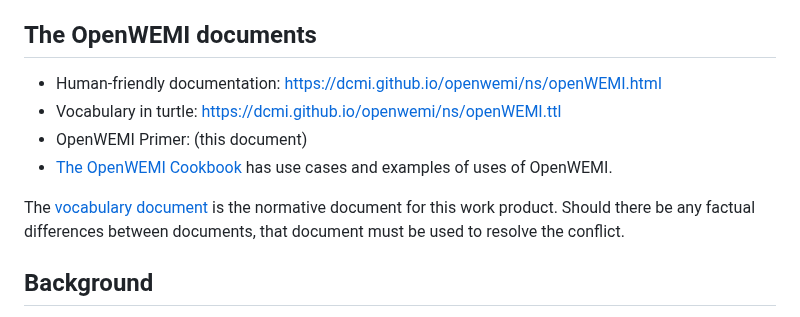
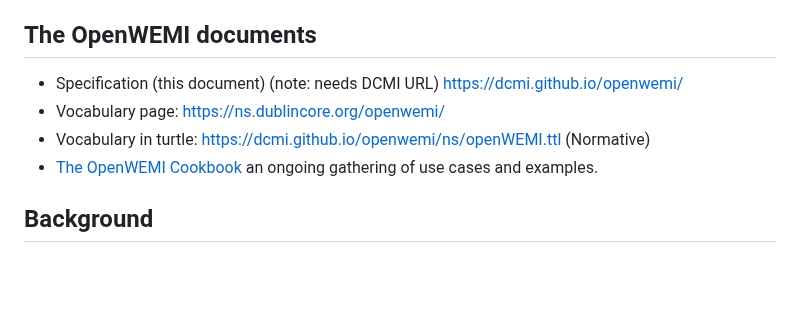
Before and after one commit to dcmi/openwemi, a Markdown page: docs/index.md, the part around the change. Drawn GitHub-style; blank space fills up the shorter version.

Commit message:
fixed document list

```diff
--- a/docs/index.md
+++ b/docs/index.md
@@ -9,12 +9,10 @@ This document and the related resources are the work of the Dublin Core Metadata
 
 ## The OpenWEMI documents
 
-* Human-friendly documentation: [https://dcmi.github.io/openwemi/ns/openWEMI.html](https://dcmi.github.io/openwemi/ns/openWEMI.html)
-* Vocabulary in turtle: [https://dcmi.github.io/openwemi/ns/openWEMI.ttl](https://dcmi.github.io/openwemi/ns/openWEMI.ttl)
-* OpenWEMI Primer: (this document)
-* [The OpenWEMI Cookbook](https://github.com/dcmi/openwemi/wiki) has use cases and examples of uses of OpenWEMI.
-
-The [vocabulary document](https://dcmi.github.io/openwemi/ns/openWEMI.ttl) is the normative document for this work product. Should there be any factual differences between documents, that document must be used to resolve the conflict.
+* Specification (this document) (note: needs DCMI URL) https://dcmi.github.io/openwemi/
+* Vocabulary page: [https://ns.dublincore.org/openwemi/](https://ns.dublincore.org/openwemi/)
+* Vocabulary in turtle: [https://dcmi.github.io/openwemi/ns/openWEMI.ttl](https://dcmi.github.io/openwemi/ns/openWEMI.ttl) (Normative)
+* [The OpenWEMI Cookbook](https://github.com/dcmi/openwemi/wiki) an ongoing gathering of use cases and examples.
 
 ## Background
 
```
